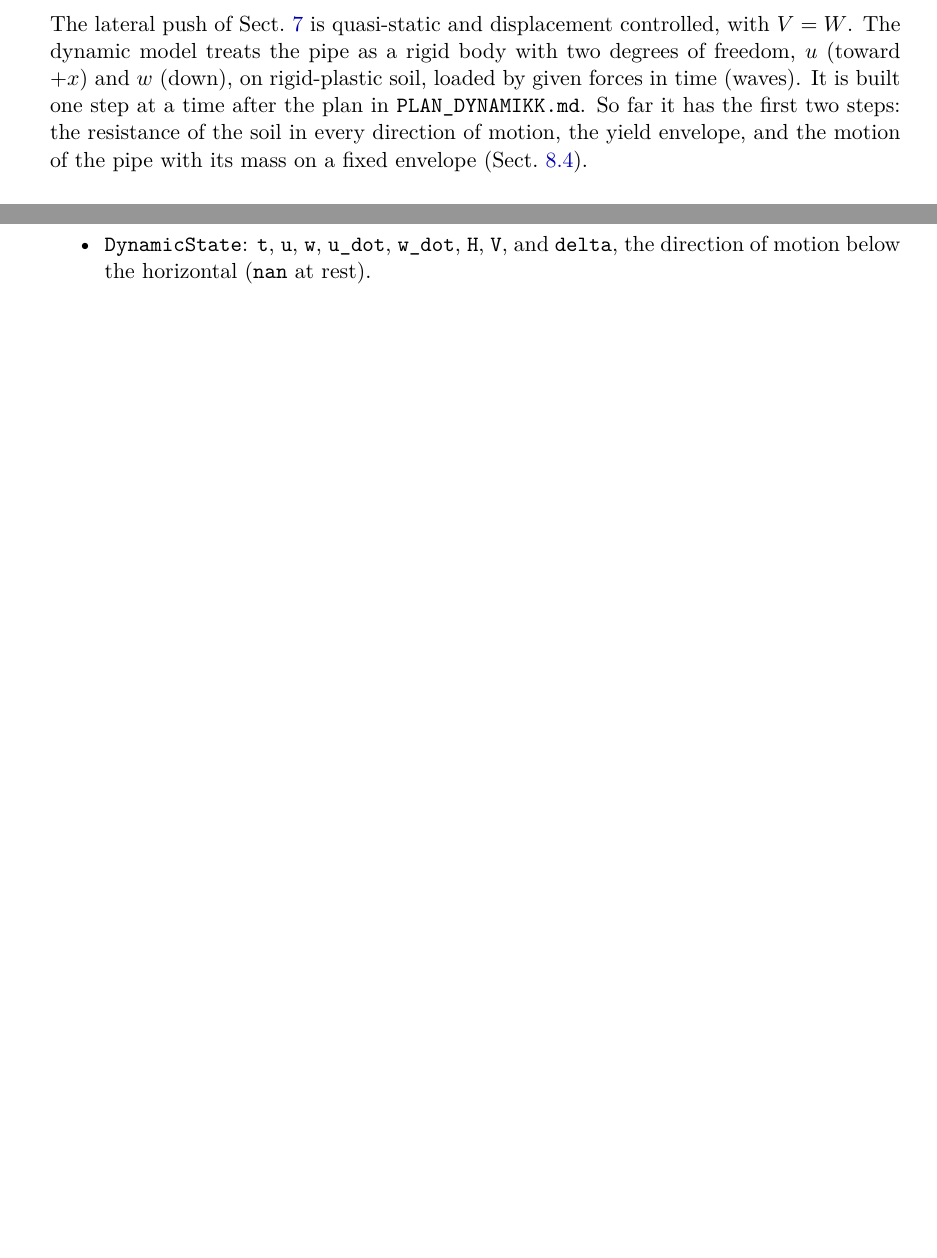
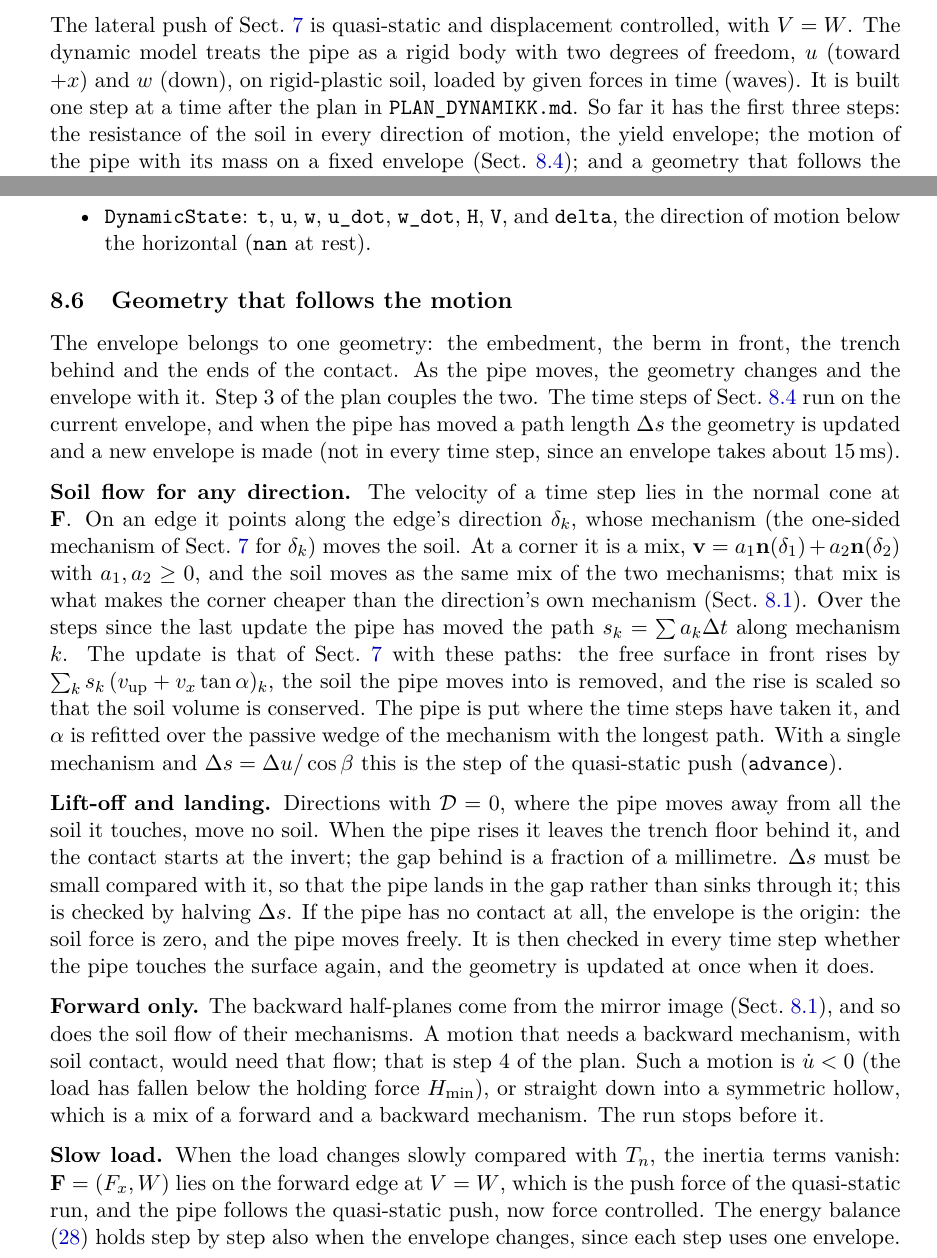
Before and after one commit to Traktoraqua/slip-line, a LaTeX document (manual.tex): two parts of pages 18 and 26 of 33, joined at a grey line, cut so that both start at the same text, the shorter picture padded with empty space. Compiled offline with pdfLaTeX.

Commit message:
Manual: theory of a geometry that follows the motion
Step 3 of PLAN_DYNAMIKK.md, before the code: a new envelope every path
length ds, the soil flow of the active edge mechanisms (a mix at a
corner), lift-off and landing, and the stop where a backward mechanism
would be needed (step 4).

Co-Authored-By: Claude Opus 5.5 <noreply@anthropic.com>
Claude-Session: https://claude.ai/code/session_01Kw9TXkGmbFWYhp8bsqLMhB

```diff
--- a/manual.tex
+++ b/manual.tex
@@ -1126,10 +1126,11 @@ displacement controlled, with $V = W$.  The dynamic model treats the
 pipe as a rigid body with two degrees of freedom, $u$ (toward $+x$)
 and $w$ (down), on rigid-plastic soil, loaded by given forces in time
 (waves).  It is built one step at a time after the plan in
-\texttt{PLAN\_DYNAMIKK.md}.  So far it has the first two steps: the
+\texttt{PLAN\_DYNAMIKK.md}.  So far it has the first three steps: the
 resistance of the soil in every direction of motion, the yield
-envelope, and the motion of the pipe with its mass on a fixed envelope
-(Sect.~\ref{sec:motion}).
+envelope; the motion of the pipe with its mass on a fixed envelope
+(Sect.~\ref{sec:motion}); and a geometry that follows the motion
+forward (Sect.~\ref{sec:geometry_time}).
 
 \subsection{Yield envelope}
 \label{sec:envelope}
@@ -1668,6 +1669,63 @@ kJ/m; $H$ toward $+x$ and $V$ down, from the pipe on the soil):
     (\texttt{nan} at rest).
 \end{itemize}
 
+\subsection{Geometry that follows the motion}
+\label{sec:geometry_time}
+
+The envelope belongs to one geometry: the embedment, the berm in front,
+the trench behind and the ends of the contact.  As the pipe moves, the
+geometry changes and the envelope with it.  Step~3 of the plan couples
+the two.  The time steps of Sect.~\ref{sec:motion} run on the current
+envelope, and when the pipe has moved a path length $\Delta s$ the
+geometry is updated and a new envelope is made (not in every time
+step, since an envelope takes about 15\,ms).
+
+\textbf{Soil flow for any direction.}  The velocity of a time step lies
+in the normal cone at $\mathbf{F}$.  On an edge it points along the
+edge's direction $\delta_k$, whose mechanism (the one-sided mechanism
+of Sect.~\ref{sec:lateral} for $\delta_k$) moves the soil.  At a corner
+it is a mix,
+$\mathbf{v} = a_1\mathbf{n}(\delta_1) + a_2\mathbf{n}(\delta_2)$ with
+$a_1, a_2 \ge 0$, and the soil moves as the same mix of the two
+mechanisms; that mix is what makes the corner cheaper than the
+direction's own mechanism (Sect.~\ref{sec:envelope}).  Over the steps
+since the last update the pipe has moved the path
+$s_k = \sum a_k\Delta t$ along mechanism $k$.  The update is that of
+Sect.~\ref{sec:lateral} with these paths: the free surface in front
+rises by $\sum_k s_k\,(v_\text{up} + v_x\tan\alpha)_k$, the soil the
+pipe moves into is removed, and the rise is scaled so that the soil
+volume is conserved.  The pipe is put where the time steps have taken
+it, and $\alpha$ is refitted over the passive wedge of the mechanism
+with the longest path.  With a single mechanism and
+$\Delta s = \Delta u/\cos\beta$ this is the step of the quasi-static
+push (\texttt{advance}).
+
+\textbf{Lift-off and landing.}  Directions with $\mathcal{D} = 0$,
+where the pipe moves away from all the soil it touches, move no soil.
+When the pipe rises it leaves the trench floor behind it, and the
+contact starts at the invert; the gap behind is a fraction of a
+millimetre.  $\Delta s$ must be small compared with it, so that the
+pipe lands in the gap rather than sinks through it; this is checked by
+halving $\Delta s$.  If the pipe has no contact at all, the envelope is
+the origin: the soil force is zero, and the pipe moves freely.  It is
+then checked in every time step whether the pipe touches the surface
+again, and the geometry is updated at once when it does.
+
+\textbf{Forward only.}  The backward half-planes come from the mirror
+image (Sect.~\ref{sec:envelope}), and so does the soil flow of their
+mechanisms.  A motion that needs a backward mechanism, with soil
+contact, would need that flow; that is step~4 of the plan.  Such a
+motion is $\dot u < 0$ (the load has fallen below the holding force
+$H_\text{min}$), or straight down into a symmetric hollow, which is a
+mix of a forward and a backward mechanism.  The run stops before it.
+
+\textbf{Slow load.}  When the load changes slowly compared with $T_n$,
+the inertia terms vanish: $\mathbf{F} = (F_x, W)$ lies on the forward
+edge at $V = W$, which is the push force of the quasi-static run, and
+the pipe follows the quasi-static push, now force controlled.  The
+energy balance (\ref{eq:energy}) holds step by step also when the
+envelope changes, since each step uses one envelope.
+
 % ====================================================================
 \section{Plotting}
 \label{sec:plot}
```
